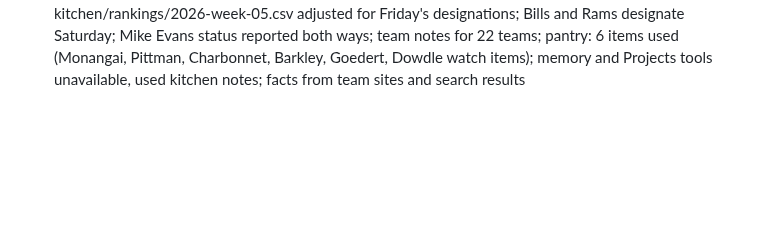
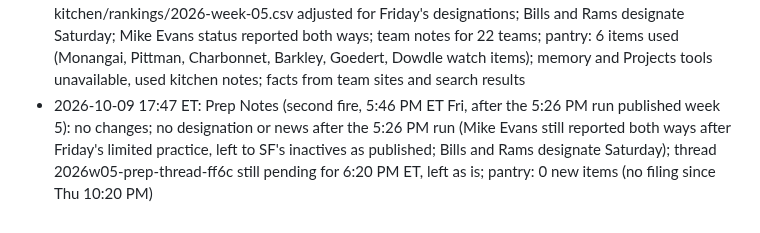
Before and after one commit to fantasykitchenff/fantasy-kitchen, a Markdown page: kitchen/log.md, the part around the change. GitHub-like rendering; blank space fills up the shorter version.

Commit message:
Prep Notes week 5: second fire, no changes
Co-Authored-By: Claude Opus 5.5 <noreply@anthropic.com>
Claude-Session: https://claude.ai/code/session_01RFhRReK6CtPiMXZsngsp13

```diff
--- a/kitchen/log.md
+++ b/kitchen/log.md
@@ -112,3 +112,4 @@ One line per task run, appended by `python3 tools/fk.py log "..."`. Newest at th
 - 2026-10-09 12:17 ET: Kitchen Notes (12:00 PM run, 12:14 PM ET Fri): 2 items logged from Thursday night's TB 24, DAL 16 box score (Bucky Irving 21 carries for 165 and 2 TDs, Tucker 5 and Gainwell 4 carries, HOLD at RB17 rest of season; CeeDee Lamb quad bruise reported not serious, MONITOR Wednesday's Week 6 report at WR4 rest of season), 0 posts queued (noon run, site only), pruned the 2 oldest items to stay under 60; Friday designations not out yet (Lamar Jackson, McLaurin, Barkley, Goedert left to Prep Notes at 5:00 PM); no Menu changes (TB and DAL played); 0 players added to Butcher Shop and Heat Check (one game is not a two-week trend); pantry watch item on the TB backfield split resolved by the box score; team notes TB, DAL; pantry: 1 item used; memory and Projects tools unavailable, used kitchen notes; facts from the CBS box score, buccaneers.com and Rotowire
 - 2026-10-09 12:18 ET: Kitchen Notes (12:00 run, second instance, 12:25 PM ET Fri, after the 12:14 PM run logged Irving and Lamb): 2 items logged (Braelon Allen RB16 START with Breece Hall ruled out vs CLE; Carnell Tate WR23 START, back tightness but Saleh says he plays vs HOU), 0 posts queued (site only); no Menu changes; 0 players added to Butcher Shop and Heat Check (no new usage trend); team notes NYJ, TEN; pantry: 1 item used (NYJ Hall ripple); memory and Projects tools unavailable, used kitchen notes; facts from NFL.com
 - 2026-10-09 17:26 ET: Prep Notes week 5: 14 out, 0 doubtful, 16 questionable; Menu refreshed (Monangai, Diggs, Johnston off with pivots; Swift RB11, Jeanty RB18 Q, Stevenson RB24 Q, Kamara RB26 Q, Flowers WR12 Q, Addison WR34 Q, Tre' Harris WR35, Antonio Williams WR44; Olave, Daniels, Shough cleared); 1 reversal (Monangai); gtd Jeanty, Chase, Higgins, McLaurin, Dowdle; thread queued (2026w05-prep-thread-ff6c, 25 posts, 28 teams, Fri 6:20 PM ET); ordered by kitchen/rankings/2026-week-05.csv adjusted for Friday's designations; Bills and Rams designate Saturday; Mike Evans status reported both ways; team notes for 22 teams; pantry: 6 items used (Monangai, Pittman, Charbonnet, Barkley, Goedert, Dowdle watch items); memory and Projects tools unavailable, used kitchen notes; facts from team sites and search results
+- 2026-10-09 17:47 ET: Prep Notes (second fire, 5:46 PM ET Fri, after the 5:26 PM run published week 5): no changes; no designation or news after the 5:26 PM run (Mike Evans still reported both ways after Friday's limited practice, left to SF's inactives as published; Bills and Rams designate Saturday); thread 2026w05-prep-thread-ff6c still pending for 6:20 PM ET, left as is; pantry: 0 new items (no filing since Thu 10:20 PM)
```
